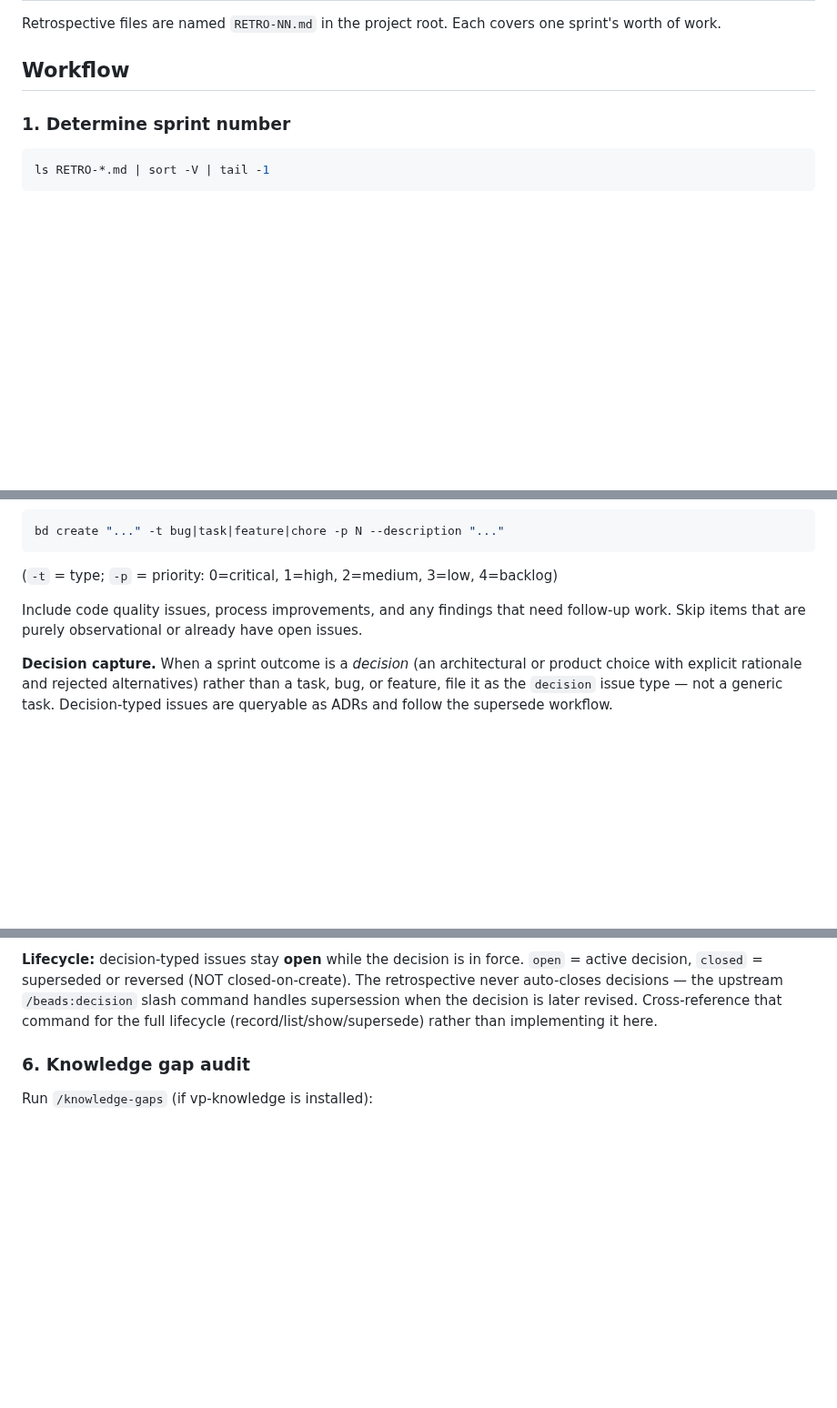
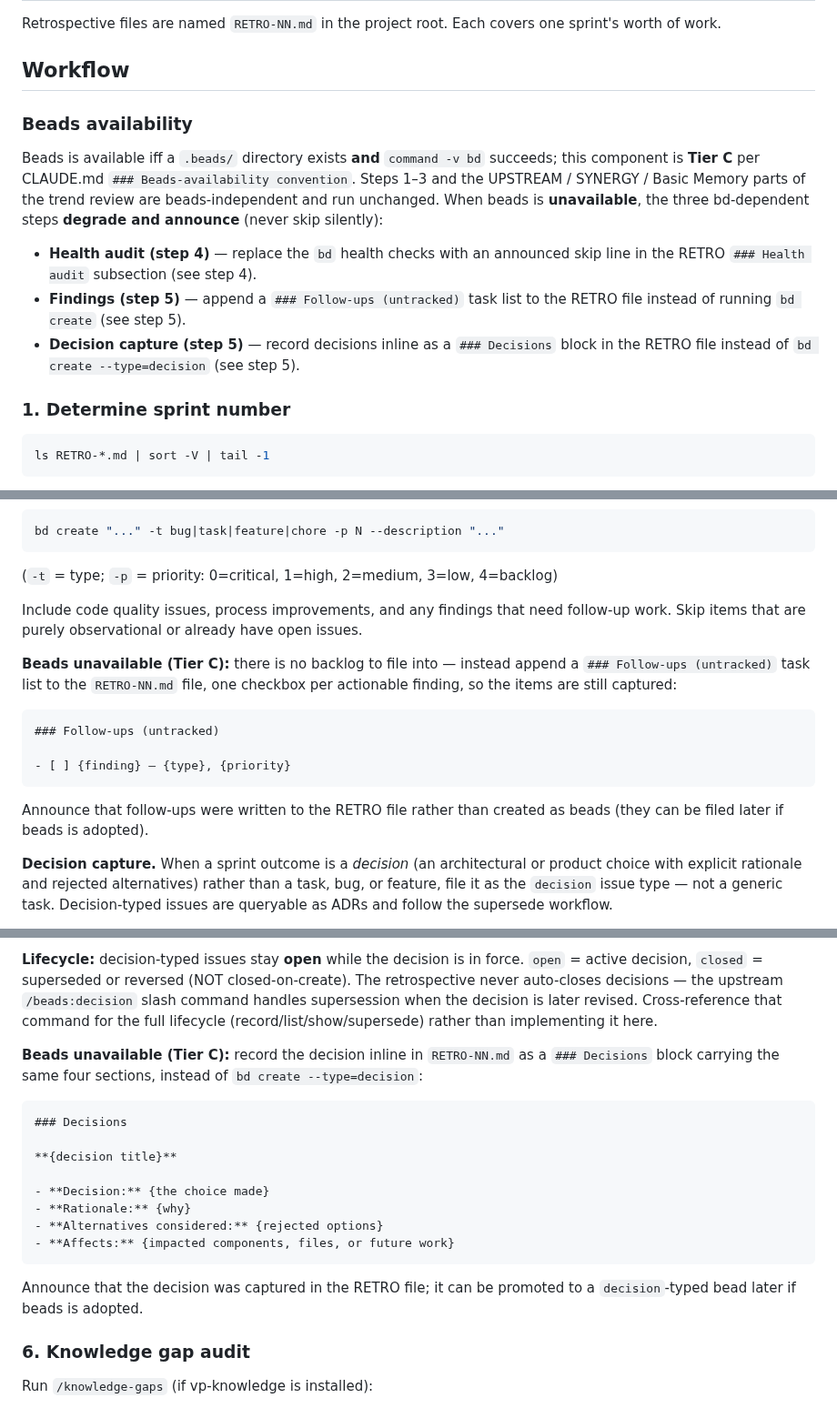
Before and after one commit to voxpelli/claude-beads, a Markdown page: skills/retrospective/SKILL.md, 3 parts joined by grey strips. Shown at 91% size. Drawn GitHub-style; blank space fills up the shorter version.

Commit message:
feat(retrospective): Tier C degrade-and-announce without beads
Add a Beads availability preamble (Tier C, canonical predicate) and graceful
fallbacks for the three bd-dependent steps: health audit renders an announced
skip line; step-5 findings append a ### Follow-ups (untracked) task list to the
RETRO file instead of bd create; decisions are captured inline as a ### Decisions
block instead of bd create --type=decision. Steps 1-3 and UPSTREAM/SYNERGY/BM
trend-review parts are beads-independent and unchanged. No silent bd skips.

Co-Authored-By: Claude Opus 4.8 <noreply@anthropic.com>

````diff
--- a/skills/retrospective/SKILL.md
+++ b/skills/retrospective/SKILL.md
@@ -35,6 +35,22 @@ Retrospective files are named `RETRO-NN.md` in the project root. Each covers one
 sprint's worth of work.
 
 ## Workflow
+
+### Beads availability
+
+Beads is available iff a `.beads/` directory exists **and** `command -v bd`
+succeeds; this component is **Tier C** per CLAUDE.md
+`### Beads-availability convention`. Steps 1–3 and the UPSTREAM / SYNERGY /
+Basic Memory parts of the trend review are beads-independent and run unchanged.
+When beads is **unavailable**, the three bd-dependent steps **degrade and
+announce** (never skip silently):
+
+- **Health audit (step 4)** — replace the `bd` health checks with an announced
+  skip line in the RETRO `### Health audit` subsection (see step 4).
+- **Findings (step 5)** — append a `### Follow-ups (untracked)` task list to the
+  RETRO file instead of running `bd create` (see step 5).
+- **Decision capture (step 5)** — record decisions inline as a `### Decisions`
+  block in the RETRO file instead of `bd create --type=decision` (see step 5).
 
 ### 1. Determine sprint number
 
@@ -270,6 +291,19 @@ Include code quality issues, process improvements, and any findings that need
 follow-up work. Skip items that are purely observational or already have open
 issues.
 
+**Beads unavailable (Tier C):** there is no backlog to file into — instead
+append a `### Follow-ups (untracked)` task list to the `RETRO-NN.md` file, one
+checkbox per actionable finding, so the items are still captured:
+
+```markdown
+### Follow-ups (untracked)
+
+- [ ] {finding} — {type}, {priority}
+```
+
+Announce that follow-ups were written to the RETRO file rather than created as
+beads (they can be filed later if beads is adopted).
+
 **Decision capture.** When a sprint outcome is a *decision* (an architectural
 or product choice with explicit rationale and rejected alternatives) rather
 than a task, bug, or feature, file it as the `decision` issue type — not a
@@ -311,6 +345,24 @@ closed-on-create). The retrospective never auto-closes decisions — the
 upstream `/beads:decision` slash command handles supersession when the
 decision is later revised. Cross-reference that command for the full
 lifecycle (record/list/show/supersede) rather than implementing it here.
+
+**Beads unavailable (Tier C):** record the decision inline in `RETRO-NN.md` as a
+`### Decisions` block carrying the same four sections, instead of
+`bd create --type=decision`:
+
+```markdown
+### Decisions
+
+**{decision title}**
+
+- **Decision:** {the choice made}
+- **Rationale:** {why}
+- **Alternatives considered:** {rejected options}
+- **Affects:** {impacted components, files, or future work}
+```
+
+Announce that the decision was captured in the RETRO file; it can be promoted
+to a `decision`-typed bead later if beads is adopted.
 
 ### 6. Knowledge gap audit
 
````
Also changed, not shown: other parts of skills/retrospective/SKILL.md (+5 -0 lines).
